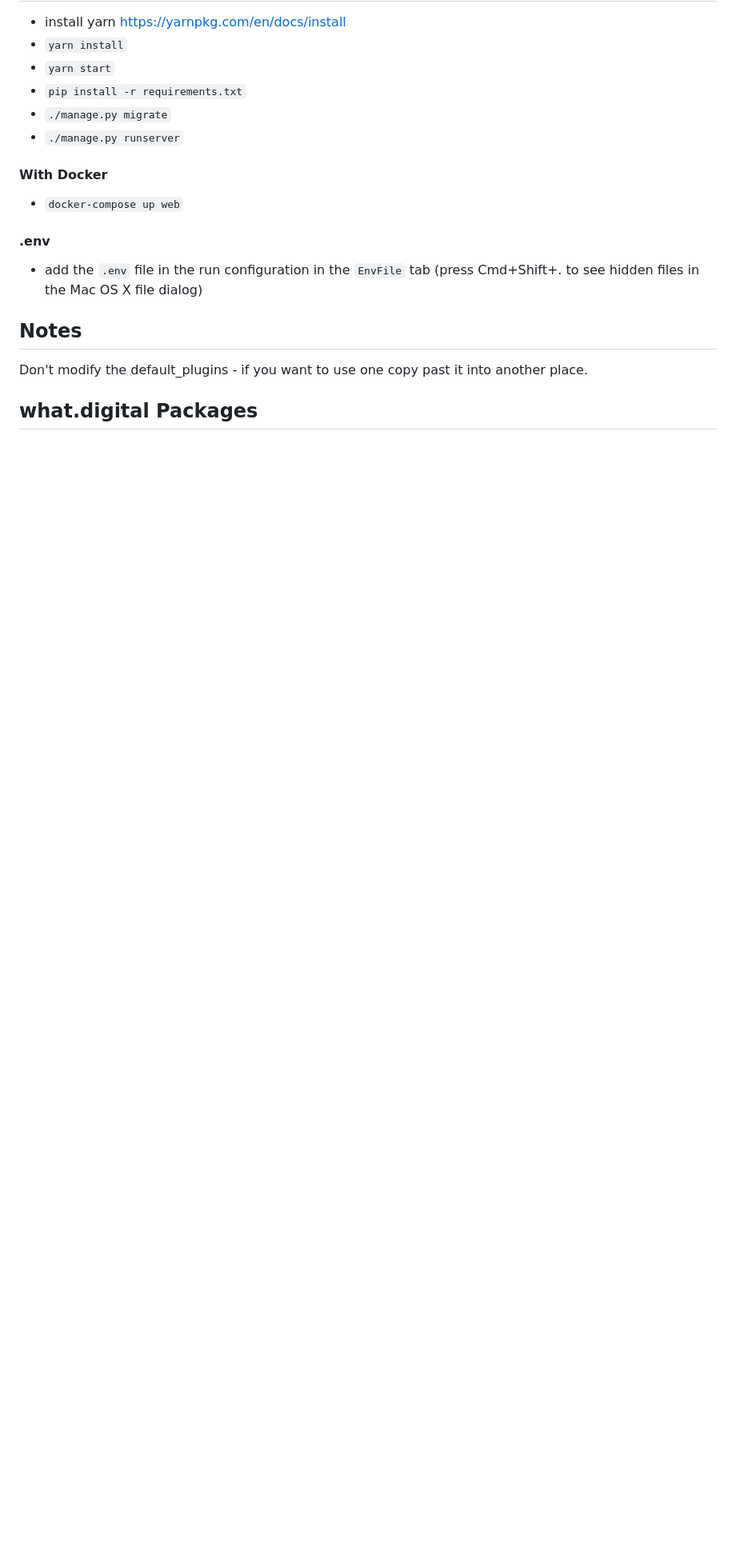
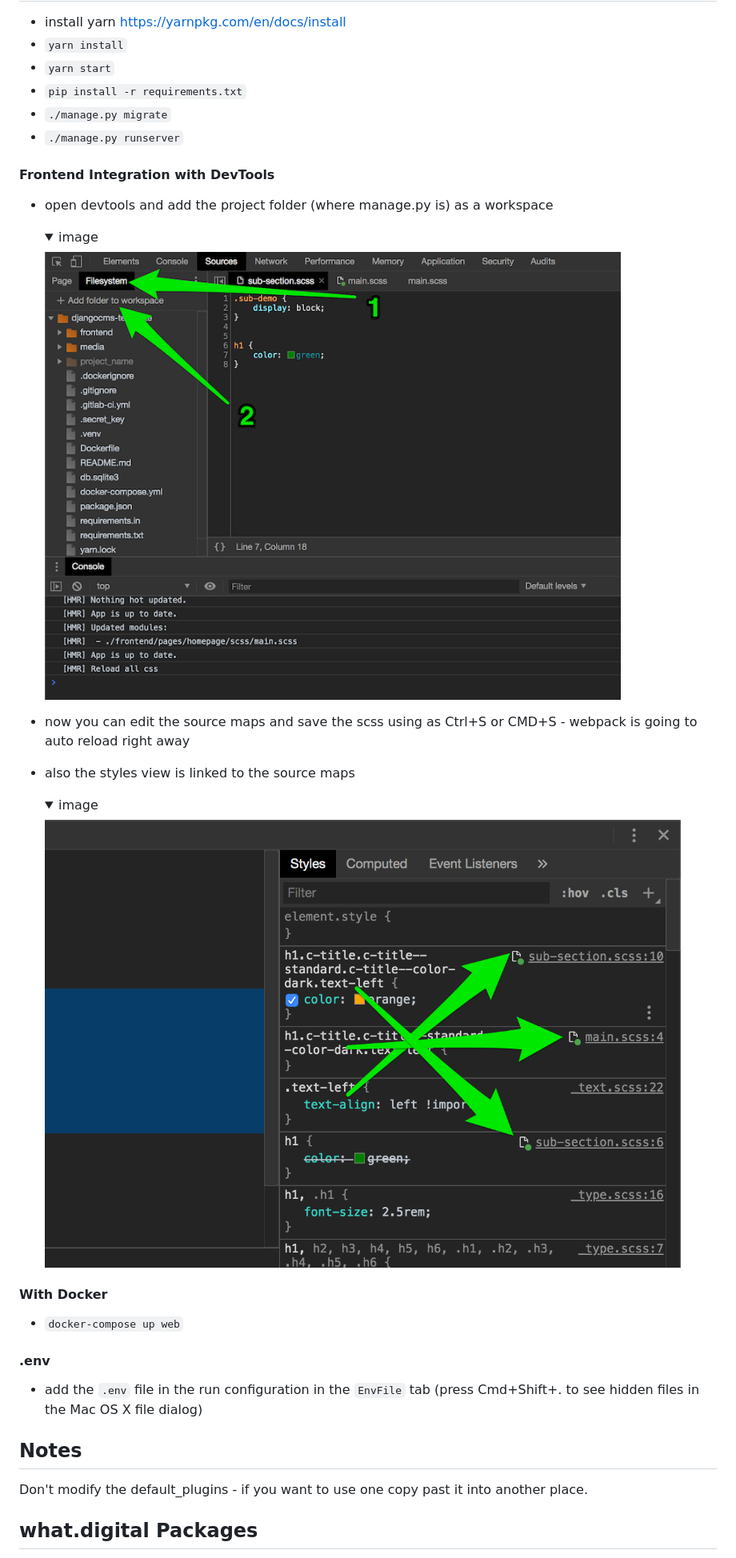
Before and after one commit to williamProDev/django-cms, a Markdown page: README.md, the part around the change. Shown: that part at 80% size. GitHub-like rendering; pictures changed too: docs/front-int-example.png (added), docs/front-linked-styles.png (added); folded sections open; blank space fills up the shorter version.

Commit message:
readme: add devtools integrationˆ

```diff
--- a/README.md
+++ b/README.md
@@ -15,6 +15,23 @@ The testing user for stage and local setup:
 - `./manage.py migrate`
 - `./manage.py runserver`
 
+#### Frontend Integration with DevTools
+- open devtools and add the project folder (where manage.py is) as a workspace
+    <details>
+    <summary>image</summary>
+
+    ![](/docs/front-int-example.png)
+
+    </details>
+- now you can edit the source maps and save the scss using as Ctrl+S or CMD+S - webpack is going to auto reload right away
+- also the styles view is linked to the source maps
+    <details>
+    <summary>image</summary>
+
+    ![](/docs/front-linked-styles.png)
+
+    </details>
+
 #### With Docker
 - `docker-compose up web`
 
```
